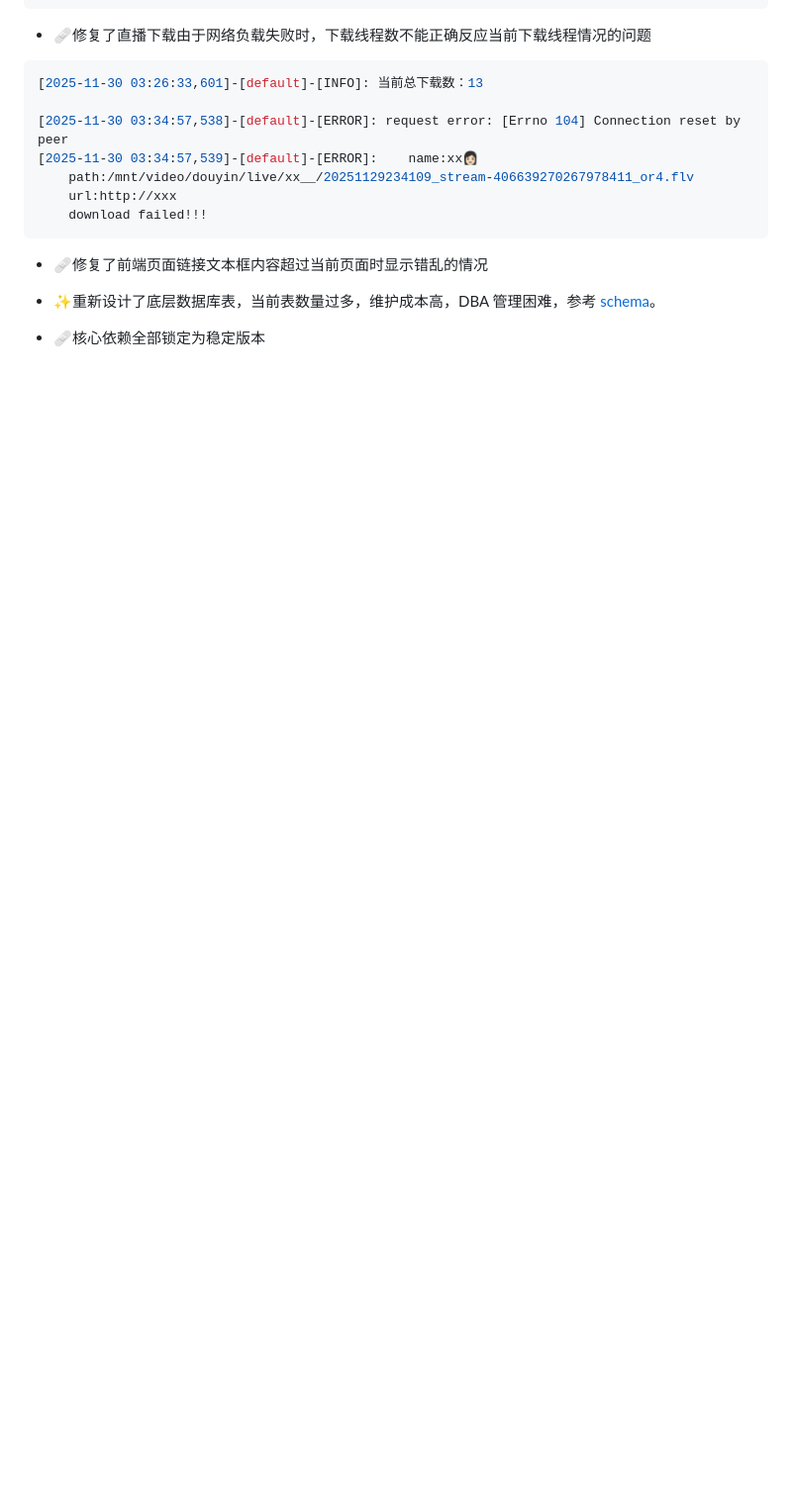
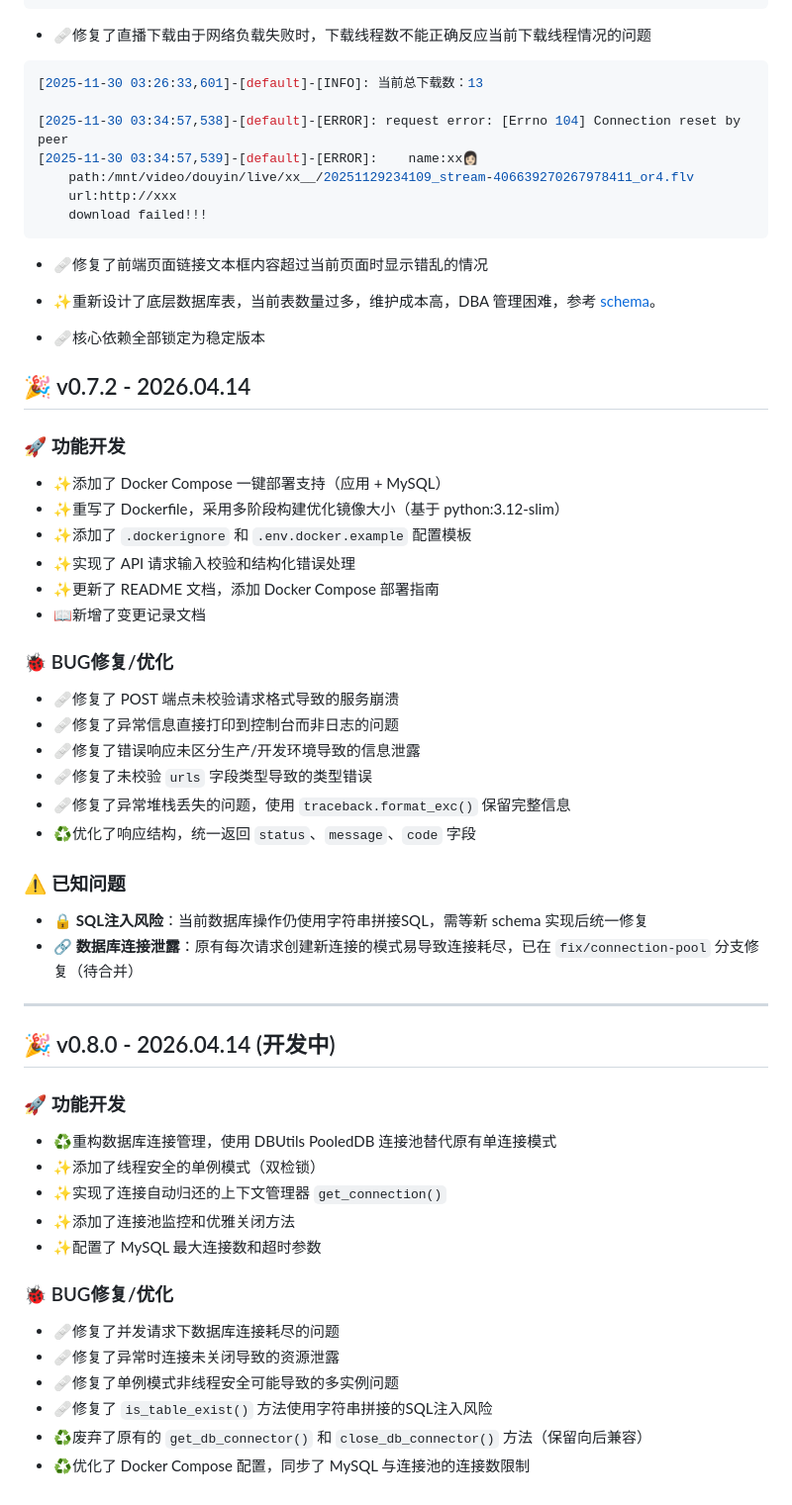
Before and after one commit to WangYan-Good/SocialMediaStreamDownloader, a Markdown page: docs/history-ZH.md, the part around the change. Shown at 99% size. GitHub-like rendering; blank space fills up the shorter version.

Commit message:
docs: update change log with v0.7.2 and v0.8.0
- Add v0.7.2: Docker Compose, Dockerfile optimization, error handling
- Add v0.8.0: Database connection pool with DBUtils
- Document known issues (SQL injection pending new schema)

```diff
--- a/docs/history-ZH.md
+++ b/docs/history-ZH.md
@@ -124,3 +124,49 @@ skip this step!
 - ✨重新设计了底层数据库表，当前表数量过多，维护成本高，DBA 管理困难，参考 [schema](./design/schema.md)。
 
 - 🩹核心依赖全部锁定为稳定版本
+
+## 🎉 v0.7.2 - 2026.04.14
+
+### 🚀 功能开发
+
+- ✨添加了 Docker Compose 一键部署支持（应用 + MySQL）
+- ✨重写了 Dockerfile，采用多阶段构建优化镜像大小（基于 python:3.12-slim）
+- ✨添加了 `.dockerignore` 和 `.env.docker.example` 配置模板
+- ✨实现了 API 请求输入校验和结构化错误处理
+- ✨更新了 README 文档，添加 Docker Compose 部署指南
+- 📖新增了变更记录文档
+
+### 🐞 BUG修复/优化
+
+- 🩹修复了 POST 端点未校验请求格式导致的服务崩溃
+- 🩹修复了异常信息直接打印到控制台而非日志的问题
+- 🩹修复了错误响应未区分生产/开发环境导致的信息泄露
+- 🩹修复了未校验 `urls` 字段类型导致的类型错误
+- 🩹修复了异常堆栈丢失的问题，使用 `traceback.format_exc()` 保留完整信息
+- ♻️优化了响应结构，统一返回 `status`、`message`、`code` 字段
+
+### ⚠️ 已知问题
+
+- 🔒 **SQL注入风险**：当前数据库操作仍使用字符串拼接SQL，需等新 schema 实现后统一修复
+- 🔗 **数据库连接泄露**：原有每次请求创建新连接的模式易导致连接耗尽，已在 `fix/connection-pool` 分支修复（待合并）
+
+---
+
+## 🎉 v0.8.0 - 2026.04.14 (开发中)
+
+### 🚀 功能开发
+
+- ♻️重构数据库连接管理，使用 DBUtils PooledDB 连接池替代原有单连接模式
+- ✨添加了线程安全的单例模式（双检锁）
+- ✨实现了连接自动归还的上下文管理器 `get_connection()`
+- ✨添加了连接池监控和优雅关闭方法
+- ✨配置了 MySQL 最大连接数和超时参数
+
+### 🐞 BUG修复/优化
+
+- 🩹修复了并发请求下数据库连接耗尽的问题
+- 🩹修复了异常时连接未关闭导致的资源泄露
+- 🩹修复了单例模式非线程安全可能导致的多实例问题
+- 🩹修复了 `is_table_exist()` 方法使用字符串拼接的SQL注入风险
+- ♻️废弃了原有的 `get_db_connector()` 和 `close_db_connector()` 方法（保留向后兼容）
+- ♻️优化了 Docker Compose 配置，同步了 MySQL 与连接池的连接数限制
```
